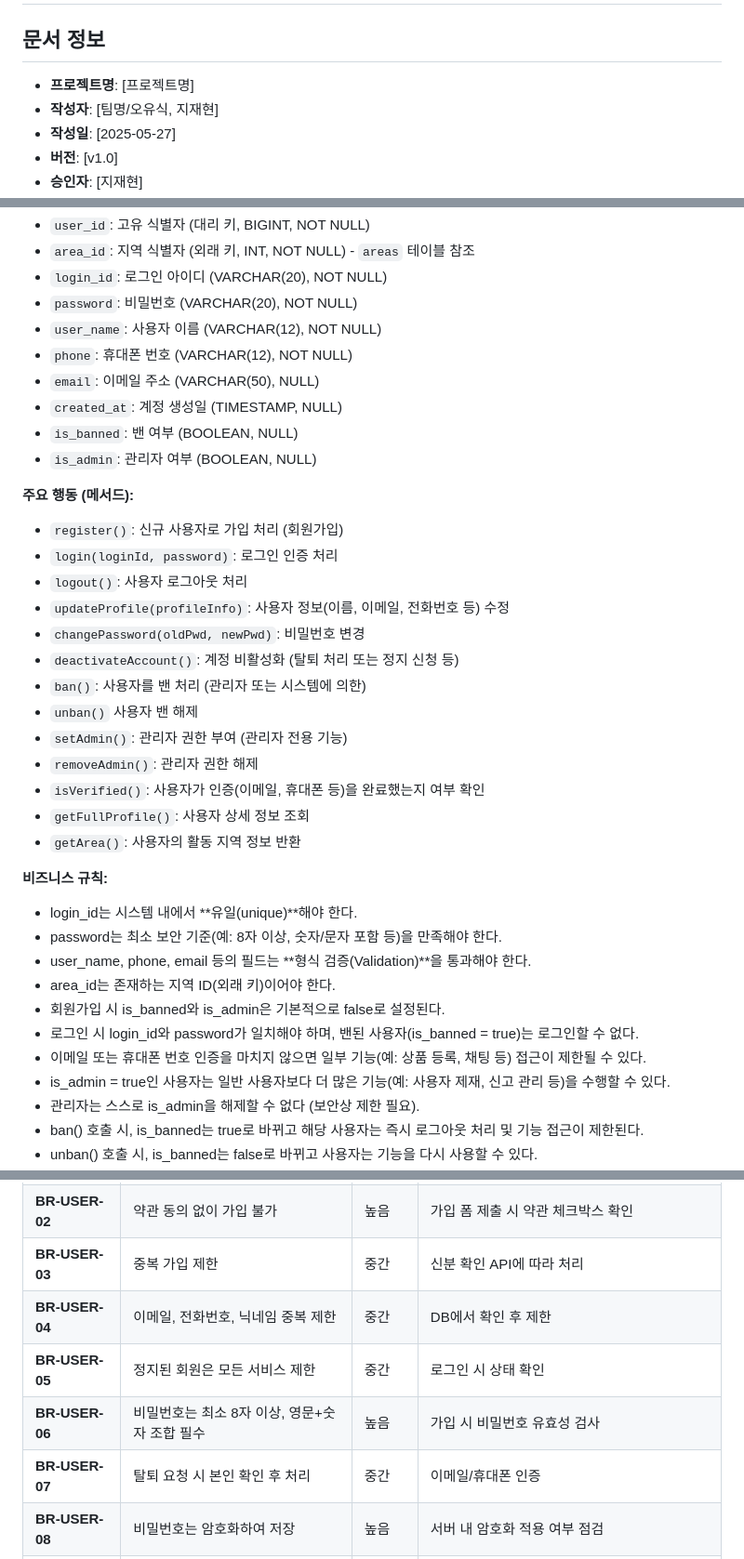
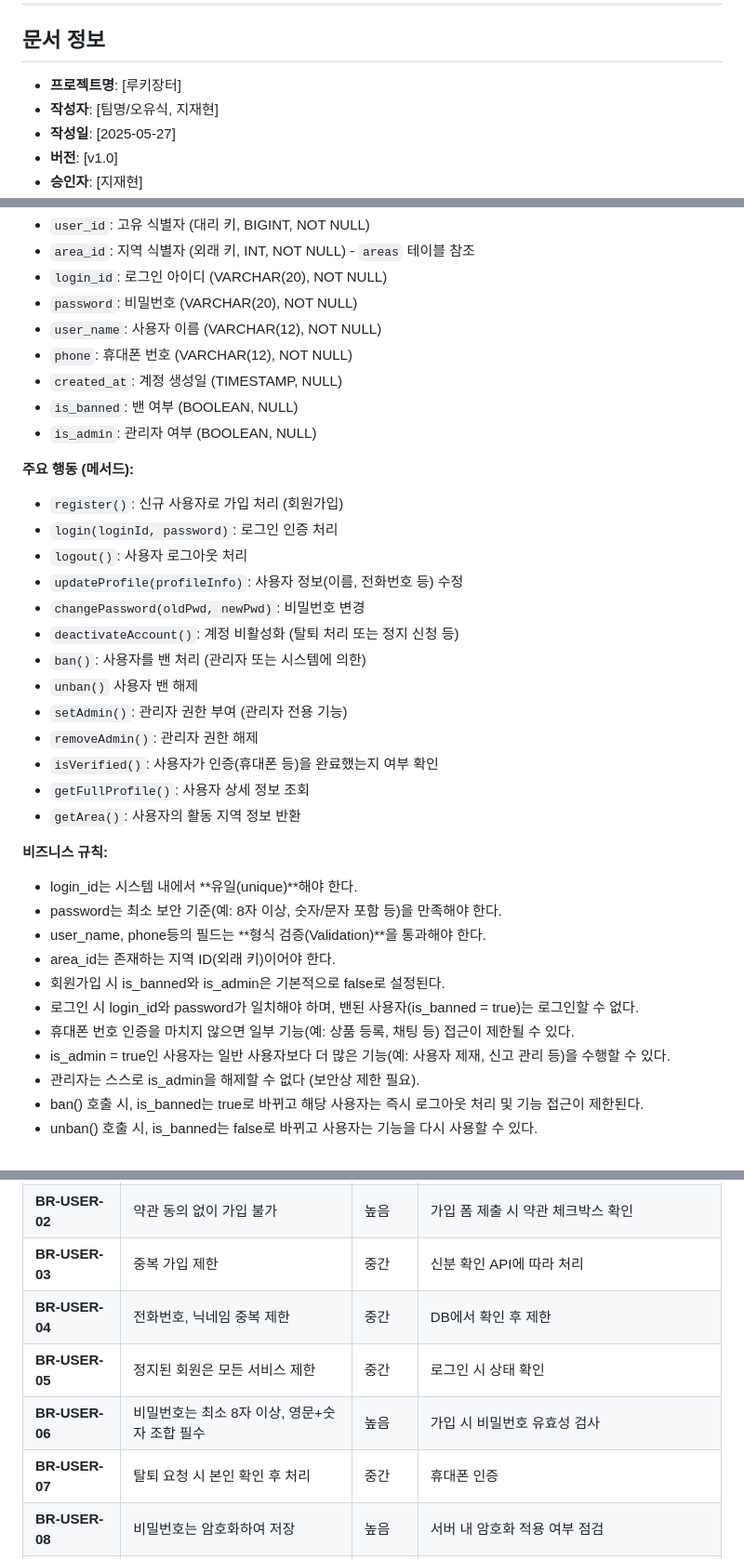
Before and after one commit to oyushik/rookiejangter-web-market, a Markdown page: docs/domain.md, 3 parts joined by grey strips. Shown at 93% size. GitHub-like rendering.

Commit message:
issue templete create, domain update

```diff
--- a/docs/domain.md
+++ b/docs/domain.md
@@ -1,7 +1,7 @@
 # 도메인 설계서
 
 ## 문서 정보
-- **프로젝트명**: [프로젝트명]
+- **프로젝트명**: [루키장터]
 - **작성자**: [팀명/오유식, 지재현]
 - **작성일**: [2025-05-27]
 - **버전**: [v1.0]
@@ -145,7 +145,6 @@ graph TD
 - `password`: 비밀번호 (VARCHAR(20), NOT NULL)
 - `user_name`: 사용자 이름 (VARCHAR(12), NOT NULL)
 - `phone`: 휴대폰 번호 (VARCHAR(12), NOT NULL)
-- `email`: 이메일 주소 (VARCHAR(50), NULL)
 - `created_at`: 계정 생성일 (TIMESTAMP, NULL)
 - `is_banned`: 밴 여부 (BOOLEAN, NULL)
 - `is_admin`: 관리자 여부 (BOOLEAN, NULL)
@@ -154,25 +153,25 @@ graph TD
 - `register()`: 신규 사용자로 가입 처리 (회원가입)
 - `login(loginId, password)`: 로그인 인증 처리
 - `logout()`: 사용자 로그아웃 처리
-- `updateProfile(profileInfo)`: 사용자 정보(이름, 이메일, 전화번호 등) 수정
+- `updateProfile(profileInfo)`: 사용자 정보(이름, 전화번호 등) 수정
 - `changePassword(oldPwd, newPwd)`: 비밀번호 변경
 - `deactivateAccount()`: 계정 비활성화 (탈퇴 처리 또는 정지 신청 등)
 - `ban()`: 사용자를 밴 처리 (관리자 또는 시스템에 의한)
 - `unban()` 사용자 밴 해제
 - `setAdmin()`: 관리자 권한 부여 (관리자 전용 기능)
 - `removeAdmin()`: 관리자 권한 해제
-- `isVerified()`: 사용자가 인증(이메일, 휴대폰 등)을 완료했는지 여부 확인
+- `isVerified()`: 사용자가 인증(휴대폰 등)을 완료했는지 여부 확인
 - `getFullProfile()`: 사용자 상세 정보 조회
 - `getArea()`: 사용자의 활동 지역 정보 반환
 
 **비즈니스 규칙:**
 - login_id는 시스템 내에서 **유일(unique)**해야 한다.
 - password는 최소 보안 기준(예: 8자 이상, 숫자/문자 포함 등)을 만족해야 한다.
-- user_name, phone, email 등의 필드는 **형식 검증(Validation)**을 통과해야 한다.
+- user_name, phone등의 필드는 **형식 검증(Validation)**을 통과해야 한다.
 - area_id는 존재하는 지역 ID(외래 키)이어야 한다.
 - 회원가입 시 is_banned와 is_admin은 기본적으로 false로 설정된다.
 - 로그인 시 login_id와 password가 일치해야 하며, 밴된 사용자(is_banned = true)는 로그인할 수 없다.
-- 이메일 또는 휴대폰 번호 인증을 마치지 않으면 일부 기능(예: 상품 등록, 채팅 등) 접근이 제한될 수 있다.
+- 휴대폰 번호 인증을 마치지 않으면 일부 기능(예: 상품 등록, 채팅 등) 접근이 제한될 수 있다.
 - is_admin = true인 사용자는 일반 사용자보다 더 많은 기능(예: 사용자 제재, 신고 관리 등)을 수행할 수 있다.
 - 관리자는 스스로 is_admin을 해제할 수 없다 (보안상 제한 필요).
 - ban() 호출 시, is_banned는 true로 바뀌고 해당 사용자는 즉시 로그아웃 처리 및 기능 접근이 제한된다.
@@ -717,10 +715,10 @@ erDiagram
 | **BR-USER-01** | 만 19세 이상 회원만 가입 가능 | 높음 | 신분 확인 API 사용 |
 | **BR-USER-02** | 약관 동의 없이 가입 불가 | 높음 | 가입 폼 제출 시 약관 체크박스 확인 |
 | **BR-USER-03** | 중복 가입 제한 | 중간 | 신분 확인 API에 따라 처리 |
-| **BR-USER-04** | 이메일, 전화번호, 닉네임 중복 제한 | 중간 | DB에서 확인 후 제한 |
+| **BR-USER-04** | 전화번호, 닉네임 중복 제한 | 중간 | DB에서 확인 후 제한 |
 | **BR-USER-05** | 정지된 회원은 모든 서비스 제한 | 중간 | 로그인 시 상태 확인 |
 | **BR-USER-06** | 비밀번호는 최소 8자 이상, 영문+숫자 조합 필수 | 높음 | 가입 시 비밀번호 유효성 검사 |
-| **BR-USER-07** | 탈퇴 요청 시 본인 확인 후 처리 | 중간 | 이메일/휴대폰 인증 |
+| **BR-USER-07** | 탈퇴 요청 시 본인 확인 후 처리 | 중간 | 휴대폰 인증 |
 | **BR-USER-08** | 비밀번호는 암호화하여 저장 | 높음 | 서버 내 암호화 적용 여부 점검 |
 | **BR-USER-09** | 위치 정보를 받아와 사용자정보에 기재 | 낮음 | 가입 시 확인 |
 | **BR-USER-10** | 계정이 정지된 회원은 이용 불가 | 중간 | 회원 상태 확인 후 페이지 접근 시 이용 제한 페이지로 리다이렉트 |
```
Also changed, not shown: other parts of docs/domain.md (+2 -3 lines), README.md (+2 -2 lines), custom-issue.md (added, +17 -0 lines).
